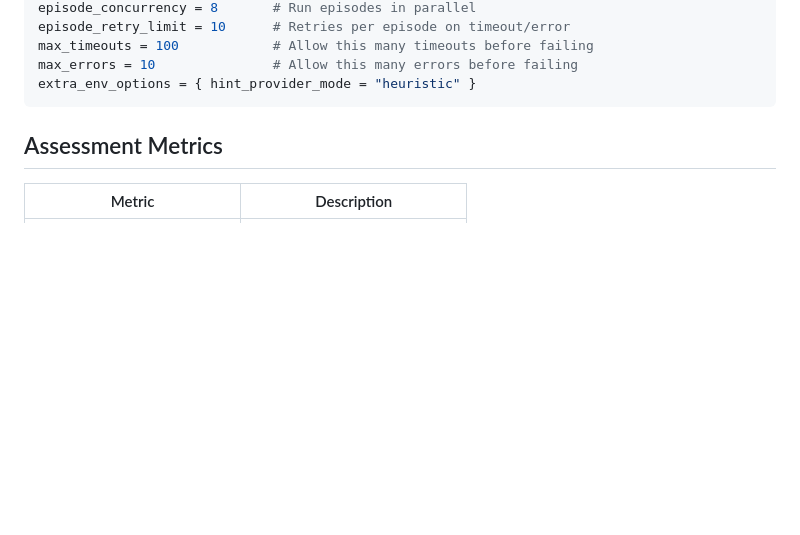
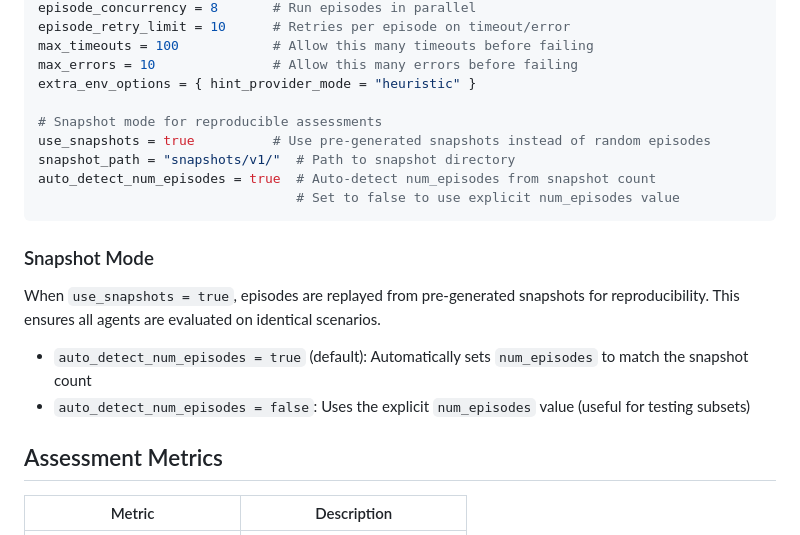
Before and after one commit to cisco-ai-platform/netheal-ai-agent-benchmark, a Markdown page: docs/tutorials/running-assessments.md, the part around the change. GitHub-like rendering; blank space fills up the shorter version.

Commit message:
Document snapshot mode and auto_detect_num_episodes config

````diff
--- a/docs/tutorials/running-assessments.md
+++ b/docs/tutorials/running-assessments.md
@@ -104,7 +104,20 @@ episode_retry_limit = 10      # Retries per episode on timeout/error
 max_timeouts = 100            # Allow this many timeouts before failing
 max_errors = 10               # Allow this many errors before failing
 extra_env_options = { hint_provider_mode = "heuristic" }
+
+# Snapshot mode for reproducible assessments
+use_snapshots = true          # Use pre-generated snapshots instead of random episodes
+snapshot_path = "snapshots/v1/"  # Path to snapshot directory
+auto_detect_num_episodes = true  # Auto-detect num_episodes from snapshot count
+                                 # Set to false to use explicit num_episodes value
 ```
+
+### Snapshot Mode
+
+When `use_snapshots = true`, episodes are replayed from pre-generated snapshots for reproducibility. This ensures all agents are evaluated on identical scenarios.
+
+- `auto_detect_num_episodes = true` (default): Automatically sets `num_episodes` to match the snapshot count
+- `auto_detect_num_episodes = false`: Uses the explicit `num_episodes` value (useful for testing subsets)
 
 ## Assessment Metrics
 
````
